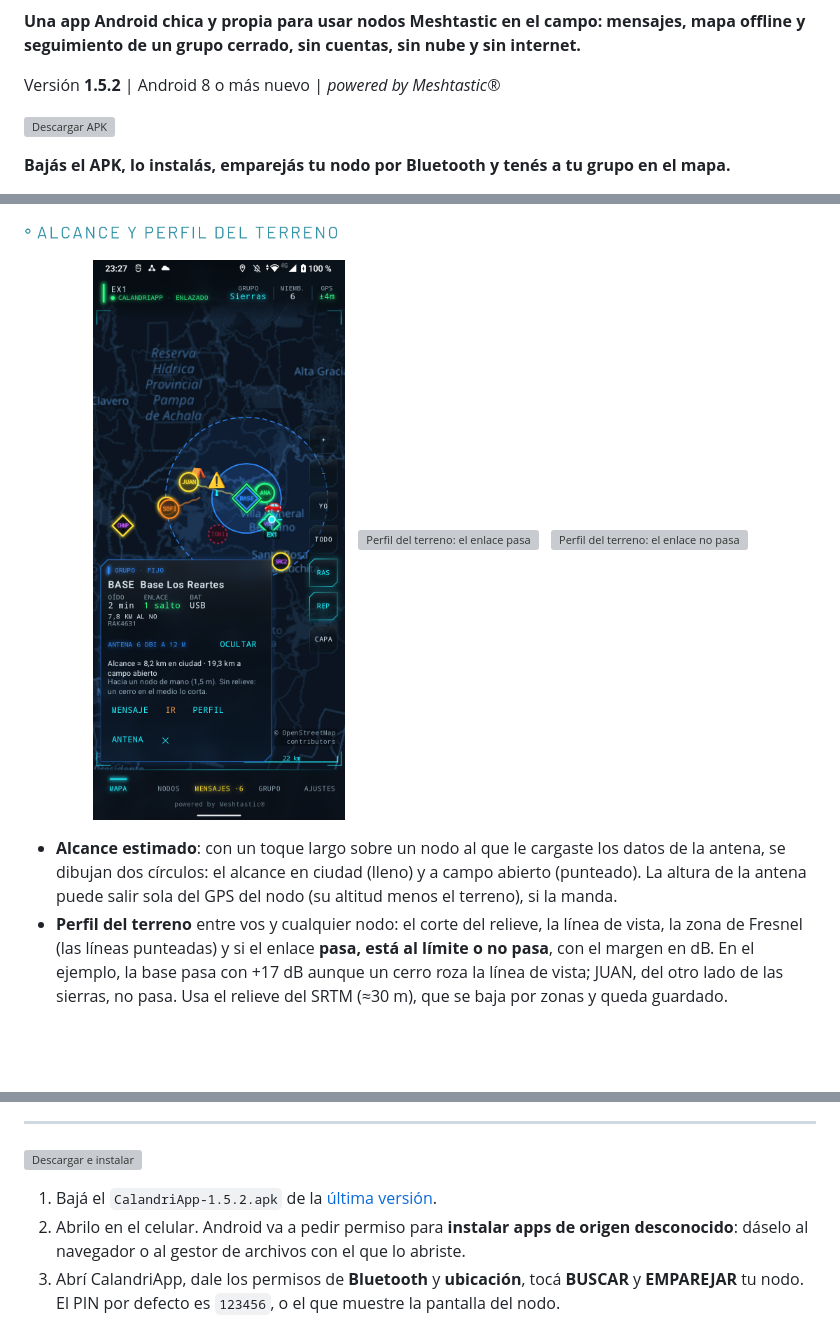
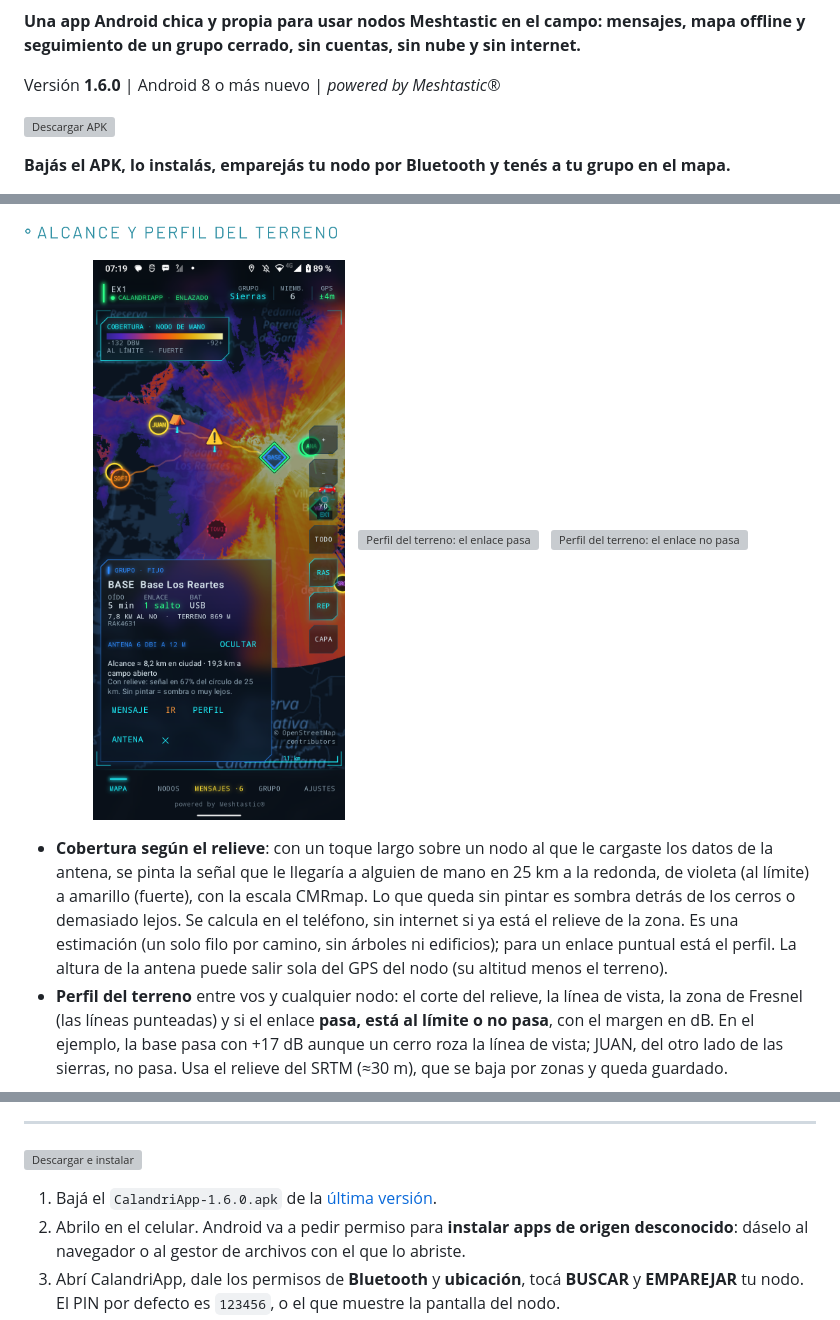
Before and after one commit to proto-hommer/calandriapp, a Markdown page: README.md, 3 parts joined by grey strips. Drawn GitHub-style; pictures changed too: docs/img/alcance.png; blank space fills up the shorter version; grey boxes are pictures that could not be loaded.

Commit message:
Release 1.6.0
Co-Authored-By: Claude Opus 5.5 <noreply@anthropic.com>
Claude-Session: https://claude.ai/code/session_01CuarqPnbhZZVBMBUctnMAD

```diff
--- a/README.md
+++ b/README.md
@@ -3,7 +3,7 @@
 **Una app Android chica y propia para usar nodos Meshtastic en el campo: mensajes, mapa offline y
 seguimiento de un grupo cerrado, sin cuentas, sin nube y sin internet.**
 
-Versión **1.5.2** | Android 8 o más nuevo | *powered by Meshtastic®*
+Versión **1.6.0** | Android 8 o más nuevo | *powered by Meshtastic®*
 
 [![Descargar APK](https://img.shields.io/github/v/release/proto-hommer/calandriapp?label=descargar%20APK&color=2ea44f)](https://github.com/proto-hommer/calandriapp/releases/latest)
 
@@ -103,9 +103,12 @@ cuadrantes por donde pasa la ruta.
   <img src="docs/img/perfil-no-pasa.png" alt="Perfil del terreno: el enlace no pasa" width="32%"/>
 </p>
 
-- **Alcance estimado**: con un toque largo sobre un nodo al que le cargaste los datos de la antena,
-  se dibujan dos círculos: el alcance en ciudad (lleno) y a campo abierto (punteado). La altura de la
-  antena puede salir sola del GPS del nodo (su altitud menos el terreno), si la manda.
+- **Cobertura según el relieve**: con un toque largo sobre un nodo al que le cargaste los datos de la
+  antena, se pinta la señal que le llegaría a alguien de mano en 25 km a la redonda, de violeta (al
+  límite) a amarillo (fuerte), con la escala CMRmap. Lo que queda sin pintar es sombra detrás de los
+  cerros o demasiado lejos. Se calcula en el teléfono, sin internet si ya está el relieve de la zona.
+  Es una estimación (un solo filo por camino, sin árboles ni edificios); para un enlace puntual está
+  el perfil. La altura de la antena puede salir sola del GPS del nodo (su altitud menos el terreno).
 - **Perfil del terreno** entre vos y cualquier nodo: el corte del relieve, la línea de vista, la zona de
   Fresnel (las líneas punteadas) y si el enlace **pasa, está al límite o no pasa**, con el margen en
   dB. En el ejemplo, la base pasa con +17 dB aunque un cerro roza la línea de vista; JUAN, del otro lado
@@ -186,7 +189,7 @@ sin cuentas, sin nube ni servicios de Google: todo queda en el teléfono.
 
 <p><img src="docs/img/titulos/descargar-e-instalar.png" alt="Descargar e instalar" width="100%"/></p>
 
-1. Bajá el `CalandriApp-1.5.2.apk` de la [última versión](https://github.com/proto-hommer/calandriapp/releases/latest).
+1. Bajá el `CalandriApp-1.6.0.apk` de la [última versión](https://github.com/proto-hommer/calandriapp/releases/latest).
 2. Abrilo en el celular. Android va a pedir permiso para **instalar apps de origen desconocido**:
    dáselo al navegador o al gestor de archivos con el que lo abriste.
 3. Abrí CalandriApp, dale los permisos de **Bluetooth** y **ubicación**, tocá **BUSCAR** y
```
Also changed, not shown: other parts of README.md (+1 -1 lines), 1 other file.
